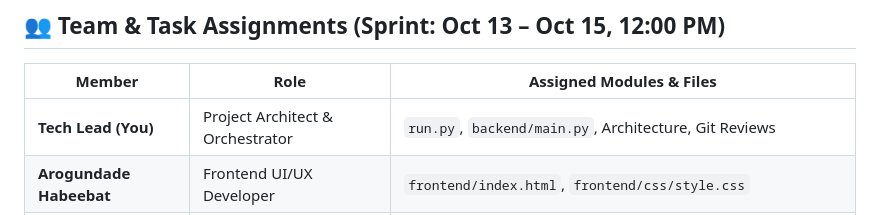
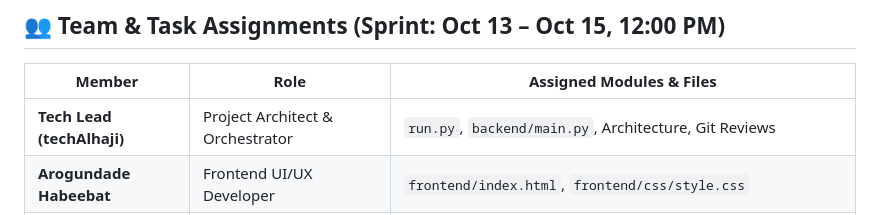
Before and after one commit to Emmanuellsensai/Clockify, a Markdown page: README.md, the part around the change. GitHub-like rendering.

```diff
--- a/README.md
+++ b/README.md
@@ -30,7 +30,7 @@ Clockify is a digital attendance system that allows employees to clock in and cl
 
 | Member | Role | Assigned Modules & Files |
 |---|---|---|
-| **Tech Lead (You)** | Project Architect & Orchestrator | `run.py`, `backend/main.py`, Architecture, Git Reviews |
+| **Tech Lead (techAlhaji)** | Project Architect & Orchestrator | `run.py`, `backend/main.py`, Architecture, Git Reviews |
 | **Arogundade Habeebat** | Frontend UI/UX Developer | `frontend/index.html`, `frontend/css/style.css` |
 | **Jonathan Jeremiah** | Geolocation Specialist | `frontend/js/geo.js` (HTML5 GPS client & distance math) |
 | **Usang Emmanuel** | Backend Database Engineer | `backend/database.py`, `backend/models.py`, `backend/config.py` |
```
